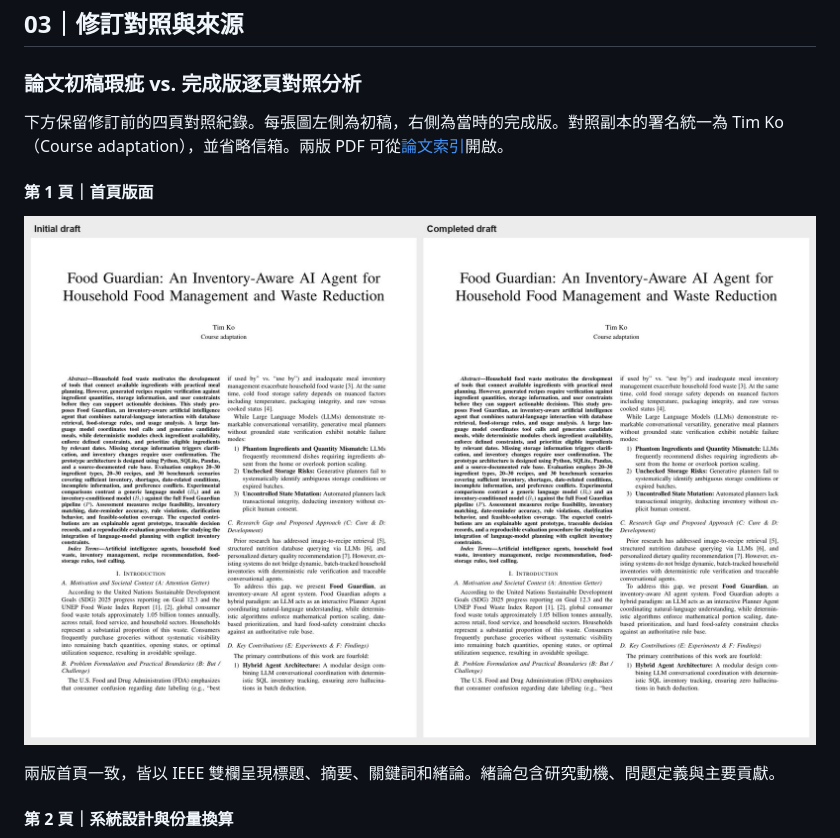
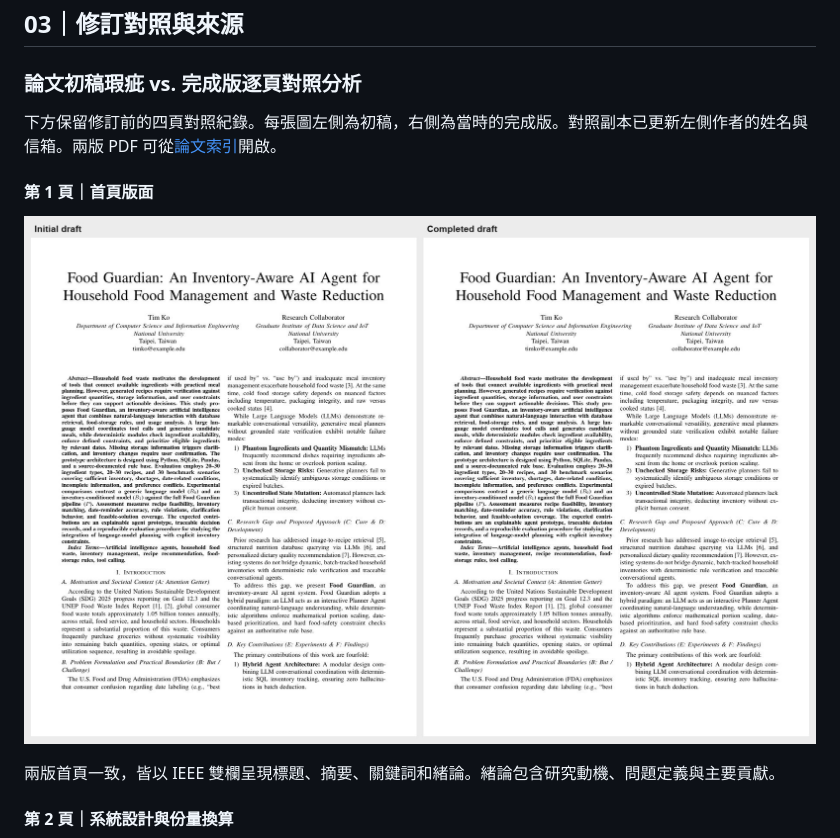
Before and after one commit to timko1018/DIC4, a Markdown page: README.md, the part around the change. GitHub-like rendering; pictures changed too: assets/paper_comparison/comparison_page_1.jpg.

Commit message:
Update Tim Ko name and email while preserving the author layout

```diff
--- a/README.md
+++ b/README.md
@@ -36,7 +36,7 @@ node tooling/node_modules/@fission-ai/openspec/bin/openspec.js validate --all --
 
 ### 論文初稿瑕疵 vs. 完成版逐頁對照分析
 
-下方保留修訂前的四頁對照紀錄。每張圖左側為初稿，右側為當時的完成版。對照副本的署名統一為 Tim Ko（Course adaptation），並省略信箱。兩版 PDF 可從[論文索引](papers/README.md)開啟。
+下方保留修訂前的四頁對照紀錄。每張圖左側為初稿，右側為當時的完成版。對照副本已更新左側作者的姓名與信箱。兩版 PDF 可從[論文索引](papers/README.md)開啟。
 
 #### 第 1 頁｜首頁版面
 
```
Also changed, not shown: assets/paper_comparison/flawed_page_1.png, assets/paper_comparison/normal_page_1.png, 9 other files.
